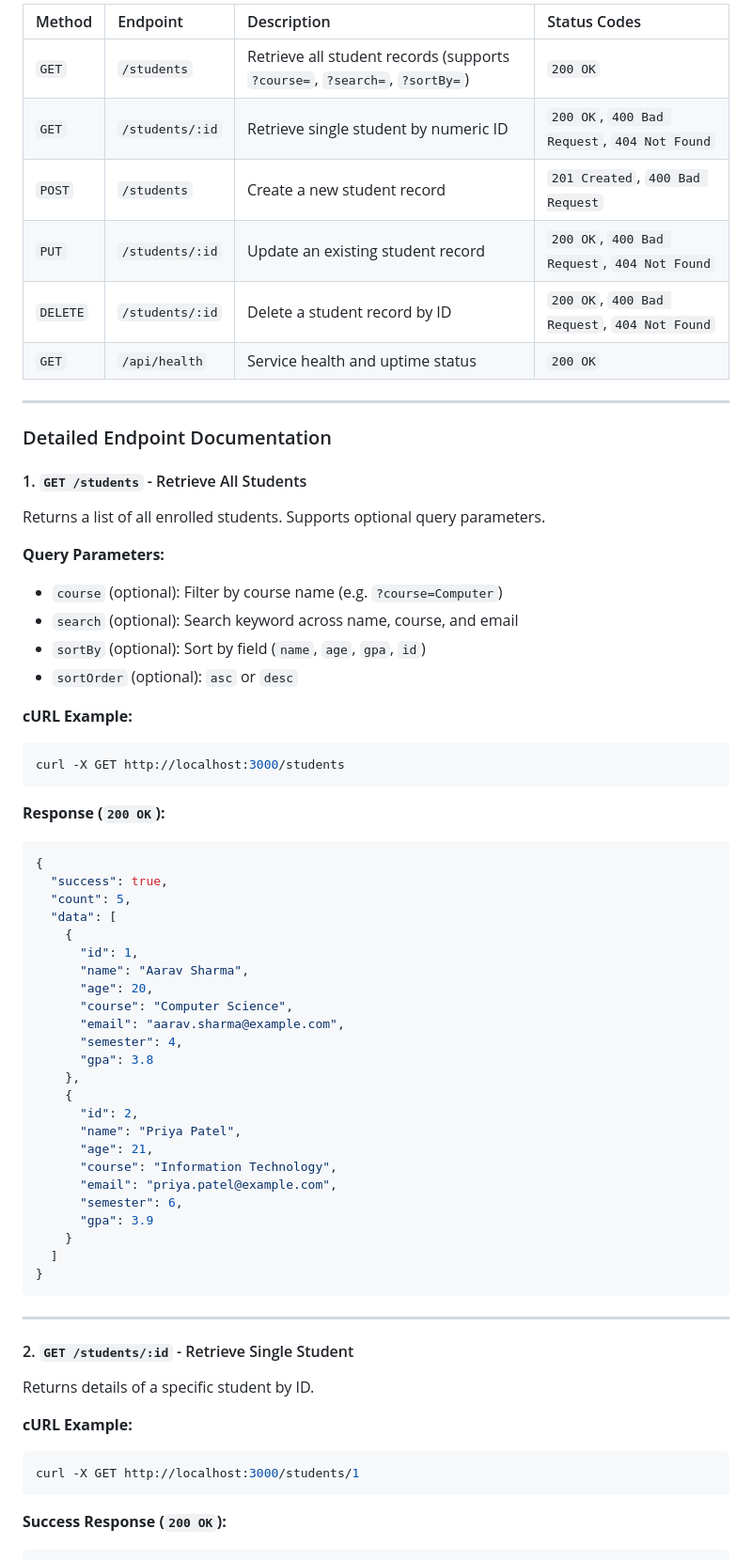
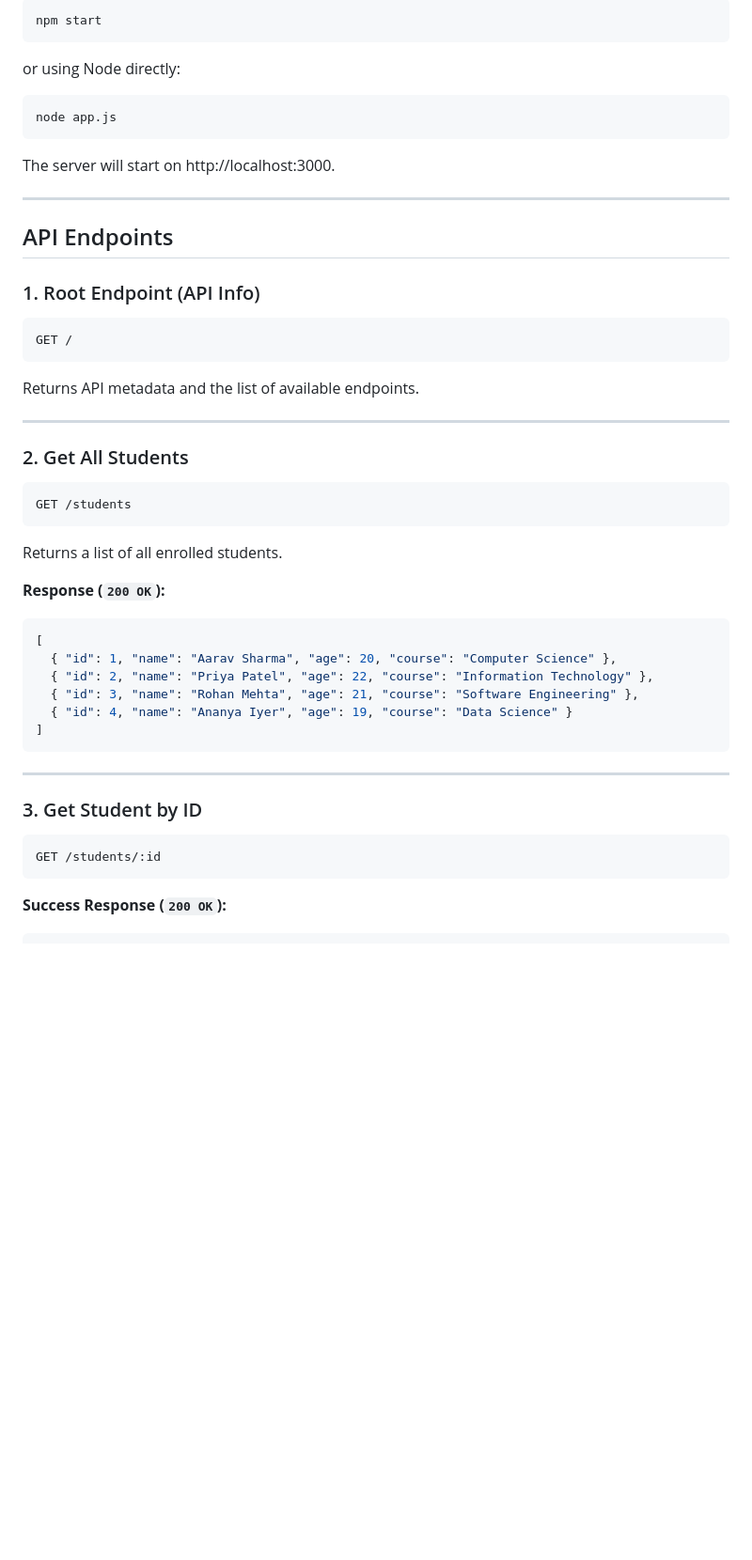
Before and after one commit to chandraprakashmishra18/web-dev-assign-2, a Markdown page: README.md, the part around one of its changes. Shown at 94% size. Drawn GitHub-style; blank space fills up the shorter version.

````diff
--- a/README.md
+++ b/README.md
@@ -148,67 +81,54 @@ npm test
 
-| Method | Endpoint | Description | Status Codes |
-|:-------|:---------|:------------|:-------------|
-| `GET` | `/students` | Retrieve all student records (supports `?course=`, `?search=`, `?sortBy=`) | `200 OK` |
-| `GET` | `/students/:id` | Retrieve single student by numeric ID | `200 OK`, `400 Bad Request`, `404 Not Found` |
-| `POST` | `/students` | Create a new student record | `201 Created`, `400 Bad Request` |
-| `PUT` | `/students/:id` | Update an existing student record | `200 OK`, `400 Bad Request`, `404 Not Found` |
-| `DELETE` | `/students/:id` | Delete a student record by ID | `200 OK`, `400 Bad Request`, `404 Not Found` |
-| `GET` | `/api/health` | Service health and uptime status | `200 OK` |
+```bash
+npm start
+```
+
+or using Node directly:
+
+```bash
+node app.js
+```
+
+The server will start on http://localhost:3000.
 
 ---
 
-### Detailed Endpoint Documentation
+## API Endpoints
 
-#### 1. `GET /students` - Retrieve All Students
-Returns a list of all enrolled students. Supports optional query parameters.
+### 1. Root Endpoint (API Info)
 
-**Query Parameters:**
-- `course` (optional): Filter by course name (e.g. `?course=Computer`)
-- `search` (optional): Search keyword across name, course, and email
-- `sortBy` (optional): Sort by field (`name`, `age`, `gpa`, `id`)
-- `sortOrder` (optional): `asc` or `desc`
+```http
+GET /
+```
 
-**cURL Example:**
-```bash
-curl -X GET http://localhost:3000/students
+Returns API metadata and the list of available endpoints.
+
+---
+
+### 2. Get All Students
+
+```http
+GET /students
 ```
+
+Returns a list of all enrolled students.
 
 **Response (`200 OK`):**
 ```json
-{
-  "success": true,
-  "count": 5,
-  "data": [
-    {
-      "id": 1,
-      "name": "Aarav Sharma",
-      "age": 20,
-      "course": "Computer Science",
-      "email": "aarav.sharma@example.com",
-      "semester": 4,
-      "gpa": 3.8
-    },
-    {
-      "id": 2,
-      "name": "Priya Patel",
-      "age": 21,
-      "course": "Information Technology",
-      "email": "priya.patel@example.com",
-      "semester": 6,
-      "gpa": 3.9
-    }
-  ]
-}
+[
+  { "id": 1, "name": "Aarav Sharma", "age": 20, "course": "Computer Science" },
+  { "id": 2, "name": "Priya Patel", "age": 22, "course": "Information Technology" },
+  { "id": 3, "name": "Rohan Mehta", "age": 21, "course": "Software Engineering" },
+  { "id": 4, "name": "Ananya Iyer", "age": 19, "course": "Data Science" }
+]
 ```
 
 ---
 
-#### 2. `GET /students/:id` - Retrieve Single Student
-Returns details of a specific student by ID.
+### 3. Get Student by ID
 
-**cURL Example:**
-```bash
-curl -X GET http://localhost:3000/students/1
+```http
+GET /students/:id
 ```
 
 **Success Response (`200 OK`):**
````
Also changed, not shown: other parts of README.md (+167 -224 lines).
